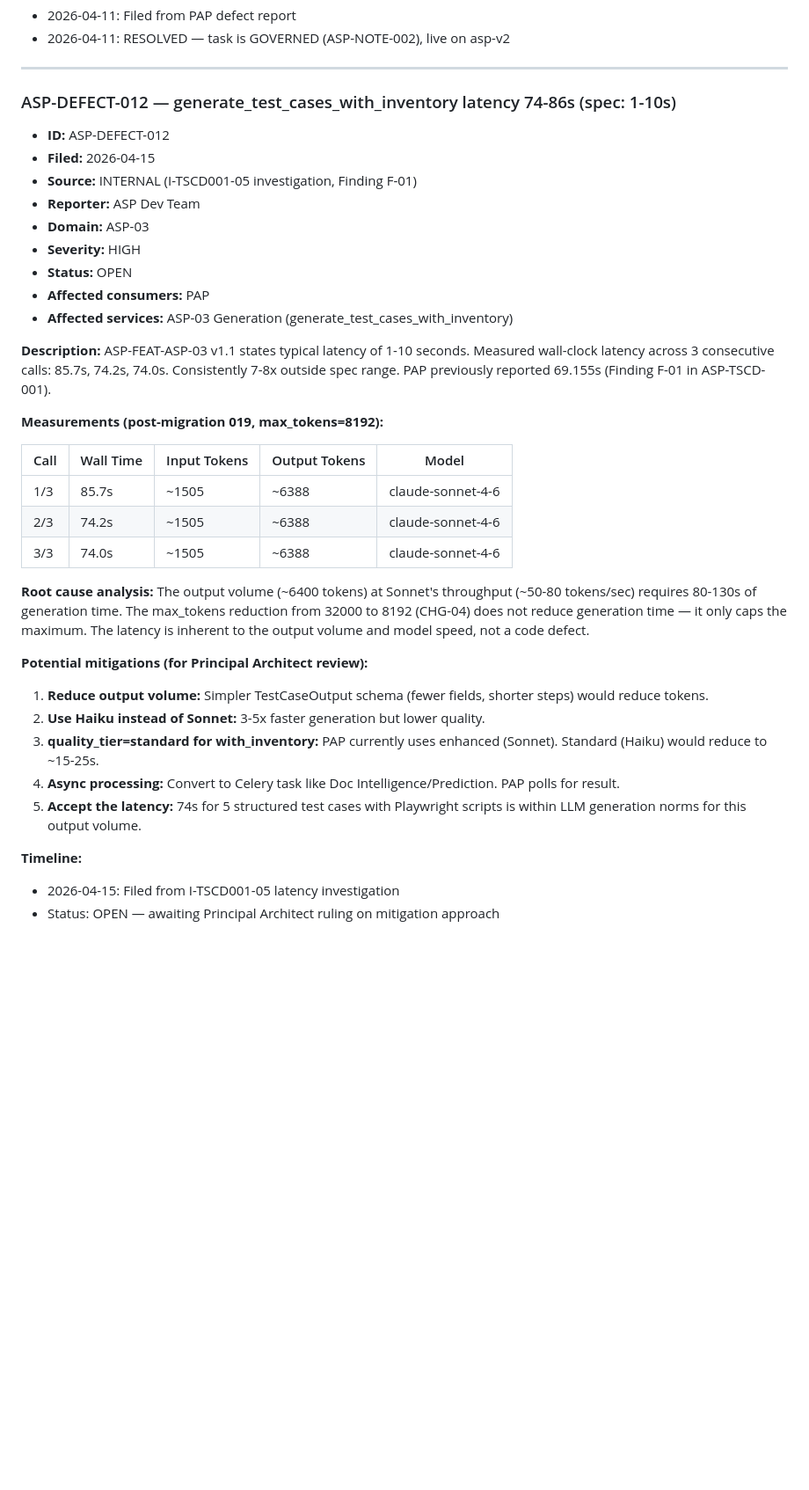
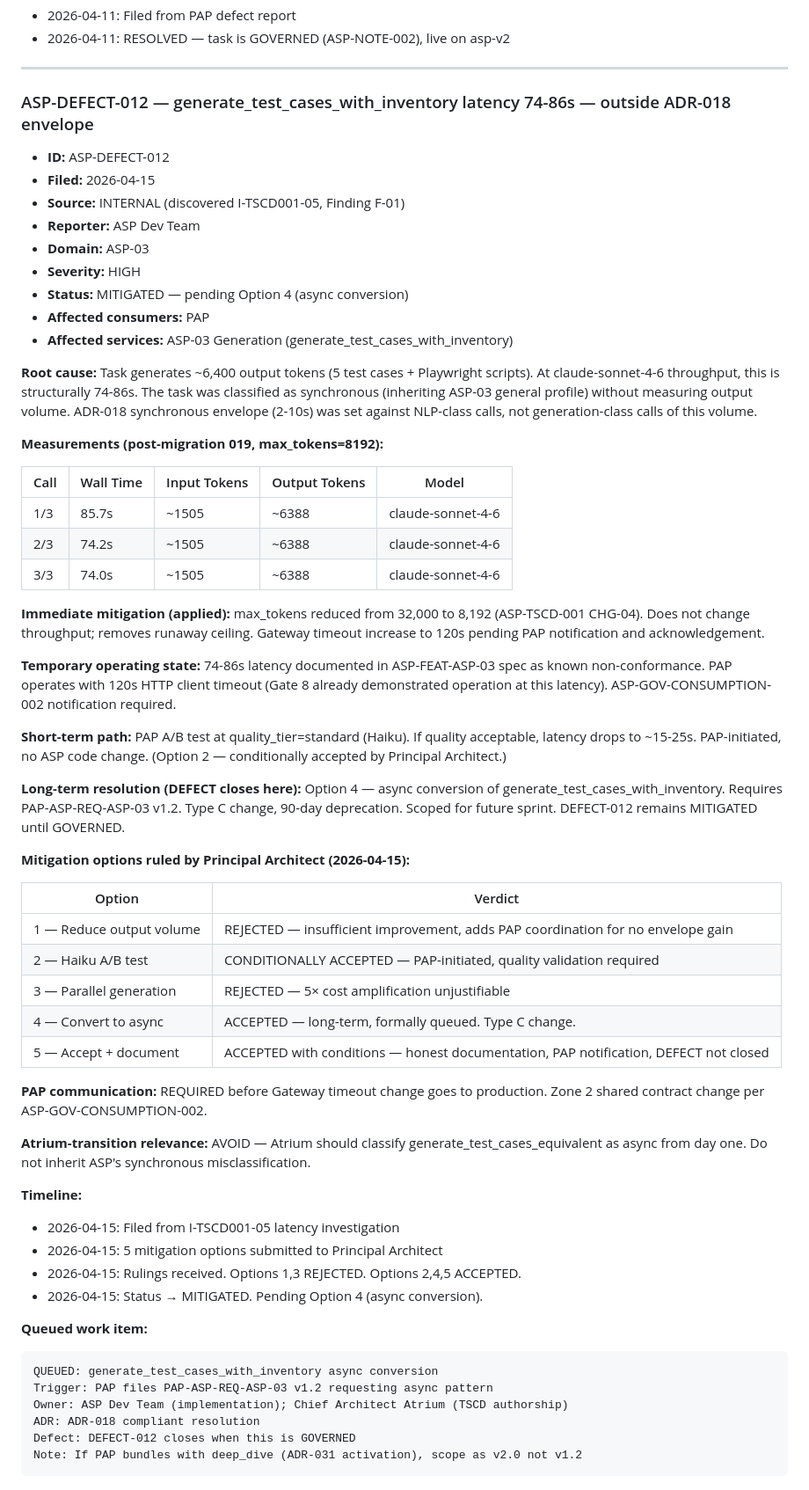
Before and after one commit to Agamdata/agamdata_asp, a Markdown page: ASP-DEFECT-REGISTER.md, the part around one of its changes. Shown at 88% size. GitHub-like rendering; blank space fills up the shorter version.

Commit message:
docs: DEFECT-012 rulings applied + DEFECT-013 filed — PR merge conditions met
Per Principal Architect rulings (2026-04-15):

DEFECT-012 (latency):
- Status: OPEN → MITIGATED (pending Option 4 async conversion)
- Options 1,3 REJECTED; Options 2,4,5 ACCEPTED
- Immediate: max_tokens=8192 applied, 74-86s documented as known non-conformance
- Short-term: PAP Haiku A/B test (PAP-initiated, conditionally accepted)
- Long-term: async conversion (Type C, requires PAP-ASP-REQ-ASP-03 v1.2)
- Queued work item logged for async conversion sprint
- PAP communication required before Gateway timeout change (deployment gate)
- Atrium-transition: AVOID synchronous classification for generation tasks

DEFECT-013 (seed_data null coercion):
- Filed and RESOLVED in same session (commit 1c3d655)

PR merge conditions:
☑ Condition 1: DEFECT-013 entry in register
☑ Condition 2: DEFECT-012 updated with rulings (MITIGATED)
☐ Condition 3: PAP notification + acknowledgement (production deployment gate)
☐ Condition 4: Spec note for 74-86s latency (production deployment gate)

Per ruling: "Items 1 and 2 are in-PR. Items 3 and 4 are production deployment
gates, not merge gates. The PR is structurally complete."

3-way sync verified per ADR-026.2.

Co-Authored-By: Claude Opus 4.6 (1M context) <noreply@anthropic.com>

````diff
--- a/ASP-DEFECT-REGISTER.md
+++ b/ASP-DEFECT-REGISTER.md
@@ -423,20 +424,20 @@ Task is live. PAP can begin F-02-13 Pass 2. Use `caller_module='playwright_runne
 
 ---
 
-### ASP-DEFECT-012 — generate_test_cases_with_inventory latency 74-86s (spec: 1-10s)
+### ASP-DEFECT-012 — generate_test_cases_with_inventory latency 74-86s — outside ADR-018 envelope
 
 - **ID:** ASP-DEFECT-012
 - **Filed:** 2026-04-15
-- **Source:** INTERNAL (I-TSCD001-05 investigation, Finding F-01)
+- **Source:** INTERNAL (discovered I-TSCD001-05, Finding F-01)
 - **Reporter:** ASP Dev Team
 - **Domain:** ASP-03
 - **Severity:** HIGH
-- **Status:** OPEN
+- **Status:** MITIGATED — pending Option 4 (async conversion)
 - **Affected consumers:** PAP
 - **Affected services:** ASP-03 Generation (generate_test_cases_with_inventory)
 
-**Description:**
-ASP-FEAT-ASP-03 v1.1 states typical latency of 1-10 seconds. Measured wall-clock latency across 3 consecutive calls: 85.7s, 74.2s, 74.0s. Consistently 7-8x outside spec range. PAP previously reported 69.155s (Finding F-01 in ASP-TSCD-001).
+**Root cause:**
+Task generates ~6,400 output tokens (5 test cases + Playwright scripts). At claude-sonnet-4-6 throughput, this is structurally 74-86s. The task was classified as synchronous (inheriting ASP-03 general profile) without measuring output volume. ADR-018 synchronous envelope (2-10s) was set against NLP-class calls, not generation-class calls of this volume.
 
 **Measurements (post-migration 019, max_tokens=8192):**
 
@@ -446,16 +447,45 @@ ASP-FEAT-ASP-03 v1.1 states typical latency of 1-10 seconds. Measured wall-clock
 | 2/3 | 74.2s | ~1505 | ~6388 | claude-sonnet-4-6 |
 | 3/3 | 74.0s | ~1505 | ~6388 | claude-sonnet-4-6 |
 
-**Root cause analysis:**
-The output volume (~6400 tokens) at Sonnet's throughput (~50-80 tokens/sec) requires 80-130s of generation time. The max_tokens reduction from 32000 to 8192 (CHG-04) does not reduce generation time — it only caps the maximum. The latency is inherent to the output volume and model speed, not a code defect.
+**Immediate mitigation (applied):**
+max_tokens reduced from 32,000 to 8,192 (ASP-TSCD-001 CHG-04). Does not change throughput; removes runaway ceiling. Gateway timeout increase to 120s pending PAP notification and acknowledgement.
 
-**Potential mitigations (for Principal Architect review):**
-1. **Reduce output volume:** Simpler TestCaseOutput schema (fewer fields, shorter steps) would reduce tokens.
-2. **Use Haiku instead of Sonnet:** 3-5x faster generation but lower quality.
-3. **quality_tier=standard for with_inventory:** PAP currently uses enhanced (Sonnet). Standard (Haiku) would reduce to ~15-25s.
-4. **Async processing:** Convert to Celery task like Doc Intelligence/Prediction. PAP polls for result.
-5. **Accept the latency:** 74s for 5 structured test cases with Playwright scripts is within LLM generation norms for this output volume.
+**Temporary operating state:**
+74-86s latency documented in ASP-FEAT-ASP-03 spec as known non-conformance. PAP operates with 120s HTTP client timeout (Gate 8 already demonstrated operation at this latency). ASP-GOV-CONSUMPTION-002 notification required.
+
+**Short-term path:**
+PAP A/B test at quality_tier=standard (Haiku). If quality acceptable, latency drops to ~15-25s. PAP-initiated, no ASP code change. (Option 2 — conditionally accepted by Principal Architect.)
+
+**Long-term resolution (DEFECT closes here):**
+Option 4 — async conversion of generate_test_cases_with_inventory. Requires PAP-ASP-REQ-ASP-03 v1.2. Type C change, 90-day deprecation. Scoped for future sprint. DEFECT-012 remains MITIGATED until GOVERNED.
+
+**Mitigation options ruled by Principal Architect (2026-04-15):**
+
+| Option | Verdict |
+|---|---|
+| 1 — Reduce output volume | REJECTED — insufficient improvement, adds PAP coordination for no envelope gain |
+| 2 — Haiku A/B test | CONDITIONALLY ACCEPTED — PAP-initiated, quality validation required |
+| 3 — Parallel generation | REJECTED — 5× cost amplification unjustifiable |
+| 4 — Convert to async | ACCEPTED — long-term, formally queued. Type C change. |
+| 5 — Accept + document | ACCEPTED with conditions — honest documentation, PAP notification, DEFECT not closed |
+
+**PAP communication:** REQUIRED before Gateway timeout change goes to production. Zone 2 shared contract change per ASP-GOV-CONSUMPTION-002.
+
+**Atrium-transition relevance:** AVOID — Atrium should classify generate_test_cases_equivalent as async from day one. Do not inherit ASP's synchronous misclassification.
 
 **Timeline:**
 - 2026-04-15: Filed from I-TSCD001-05 latency investigation
-- Status: OPEN — awaiting Principal Architect ruling on mitigation approach
+- 2026-04-15: 5 mitigation options submitted to Principal Architect
+- 2026-04-15: Rulings received. Options 1,3 REJECTED. Options 2,4,5 ACCEPTED.
+- 2026-04-15: Status → MITIGATED. Pending Option 4 (async conversion).
+
+**Queued work item:**
+```
+QUEUED: generate_test_cases_with_inventory async conversion
+Trigger: PAP files PAP-ASP-REQ-ASP-03 v1.2 requesting async pattern
+Owner: ASP Dev Team (implementation); Chief Architect Atrium (TSCD authorship)
+ADR: ADR-018 compliant resolution
+Defect: DEFECT-012 closes when this is GOVERNED
+Note: If PAP bundles with deep_dive (ADR-031 activation), scope as v2.0 not v1.2
+```
+
````
Also changed, not shown: other parts of ASP-DEFECT-REGISTER.md (+34 -2 lines).
